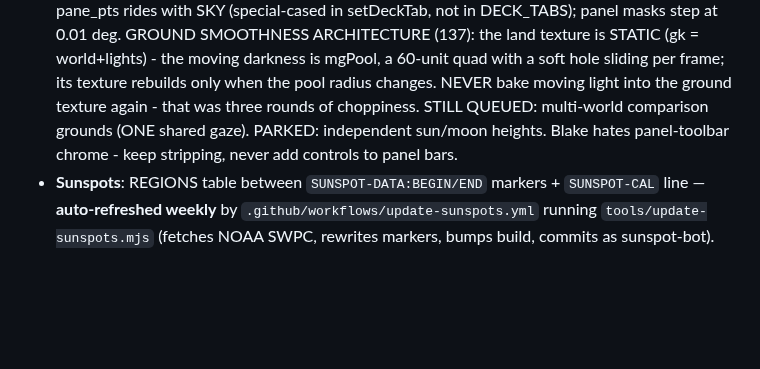
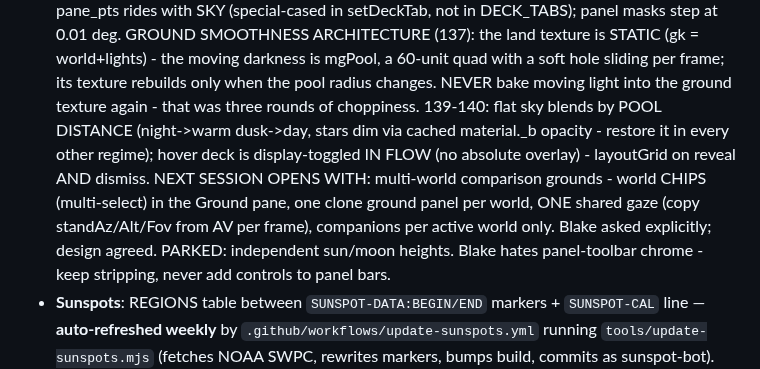
Before and after one commit to icspin/compare-earfs, a Markdown page: CLAUDE.md, the part around the change. Drawn GitHub-style; blank space fills up the shorter version.

Commit message:
CLAUDE.md: builds 139-140; multi-world grounds is the next session's opener

```diff
--- a/CLAUDE.md
+++ b/CLAUDE.md
@@ -206,7 +206,14 @@ and 'git pull --rebase' before pushing.
   60-unit quad with a soft hole sliding per frame; its texture rebuilds
   only when the pool radius changes. NEVER bake moving light into the
   ground texture again - that was three rounds of choppiness.
-  STILL QUEUED: multi-world comparison grounds (ONE shared gaze). PARKED:
+  139-140: flat sky blends by POOL DISTANCE (night->warm dusk->day,
+  stars dim via cached material._b opacity - restore it in every other
+  regime); hover deck is display-toggled IN FLOW (no absolute overlay) -
+  layoutGrid on reveal AND dismiss.
+  NEXT SESSION OPENS WITH: multi-world comparison grounds - world CHIPS
+  (multi-select) in the Ground pane, one clone ground panel per world,
+  ONE shared gaze (copy standAz/Alt/Fov from AV per frame), companions
+  per active world only. Blake asked explicitly; design agreed. PARKED:
   independent sun/moon heights. Blake hates panel-toolbar chrome - keep
   stripping, never add controls to panel bars.
 - **Sunspots**: REGIONS table between `SUNSPOT-DATA:BEGIN/END` markers +
```
